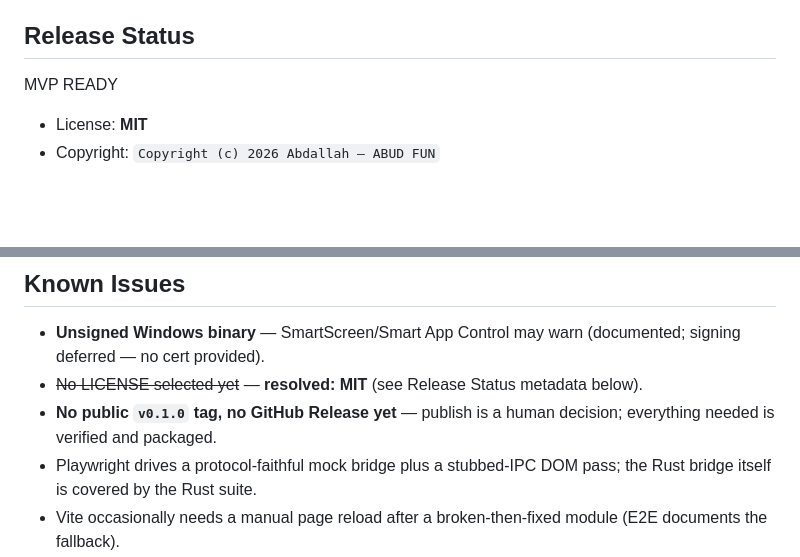
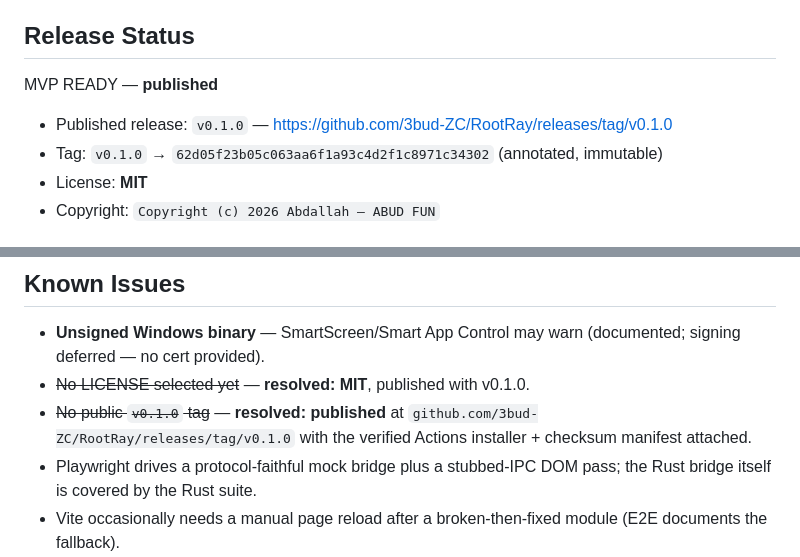
Before and after one commit to 3bud-ZC/RootRay, a Markdown page: STATUS.md, 2 parts joined by grey strips. Drawn GitHub-style; blank space fills up the shorter version.

Commit message:
docs: record v0.1.0 publication in STATUS.md
Generated with [Devin](https://devin.ai)

Co-Authored-By: Devin <158243242+devin-ai-integration[bot]@users.noreply.github.com>

```diff
--- a/STATUS.md
+++ b/STATUS.md
@@ -10,8 +10,12 @@ Milestone 05 — Release Hardening, Windows Packaging & MVP Final Acceptance
 Complete
 
 ## Release Status
-MVP READY
+MVP READY — **published**
 
+- Published release: `v0.1.0` —
+  https://github.com/3bud-ZC/RootRay/releases/tag/v0.1.0
+- Tag: `v0.1.0` → `62d05f23b05c063aa6f1a93c4d2f1c8971c34302` (annotated,
+  immutable)
 - License: **MIT**
 - Copyright: `Copyright (c) 2026 Abdallah — ABUD FUN`
 
@@ -181,9 +185,10 @@ WebView2 remains environment-limited (no WebView2 test driver).
 
 - **Unsigned Windows binary** — SmartScreen/Smart App Control may warn
   (documented; signing deferred — no cert provided).
-- ~~No LICENSE selected yet~~ — **resolved: MIT** (see Release Status metadata below).
-- **No public `v0.1.0` tag, no GitHub Release yet** — publish is a human
-  decision; everything needed is verified and packaged.
+- ~~No LICENSE selected yet~~ — **resolved: MIT**, published with v0.1.0.
+- ~~No public `v0.1.0` tag~~ — **resolved: published** at
+  `github.com/3bud-ZC/RootRay/releases/tag/v0.1.0` with the verified
+  Actions installer + checksum manifest attached.
 - Playwright drives a protocol-faithful mock bridge plus a stubbed-IPC
   DOM pass; the Rust bridge itself is covered by the Rust suite.
 - Vite occasionally needs a manual page reload after a broken-then-fixed
```
